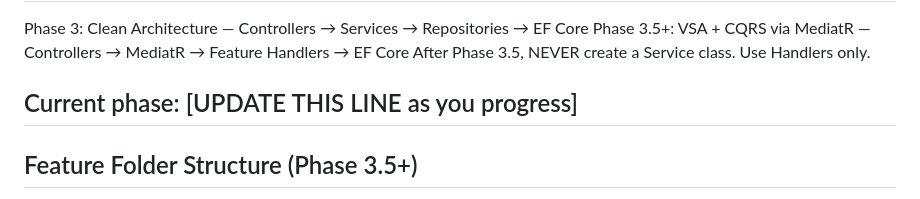
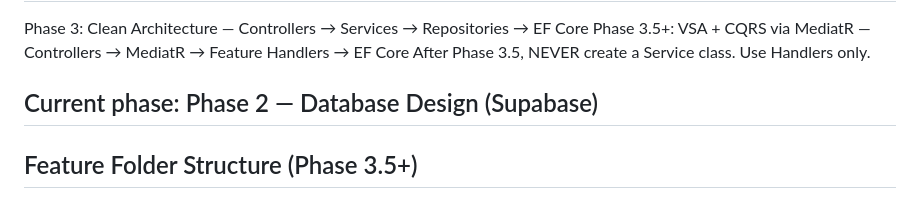
Before and after one commit to zet93/handylink, a Markdown page: CLAUDE.md, the part around the change. Drawn GitHub-style.

Commit message:
chore: begin Phase 2 — Database Design

```diff
--- a/CLAUDE.md
+++ b/CLAUDE.md
@@ -67,7 +67,7 @@ Phase 3:    Clean Architecture — Controllers → Services → Repositories →
 Phase 3.5+: VSA + CQRS via MediatR — Controllers → MediatR → Feature Handlers → EF Core
 After Phase 3.5, NEVER create a Service class. Use Handlers only.
 
-## Current phase: [UPDATE THIS LINE as you progress]
+## Current phase: Phase 2 — Database Design (Supabase)
 
 ## Feature Folder Structure (Phase 3.5+)
 Path: backend/HandyLink.API/Features/{Domain}/{Action}/
```
